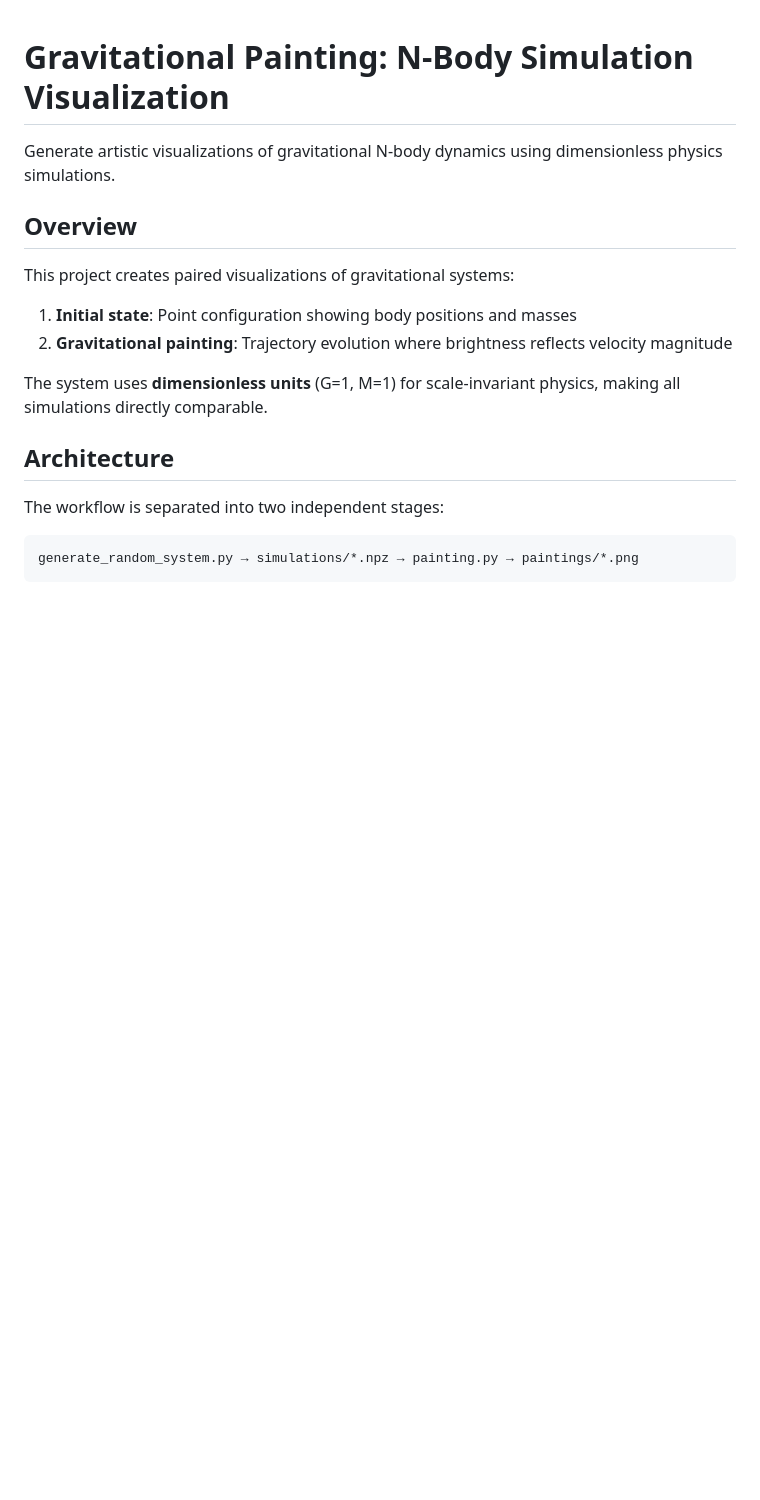
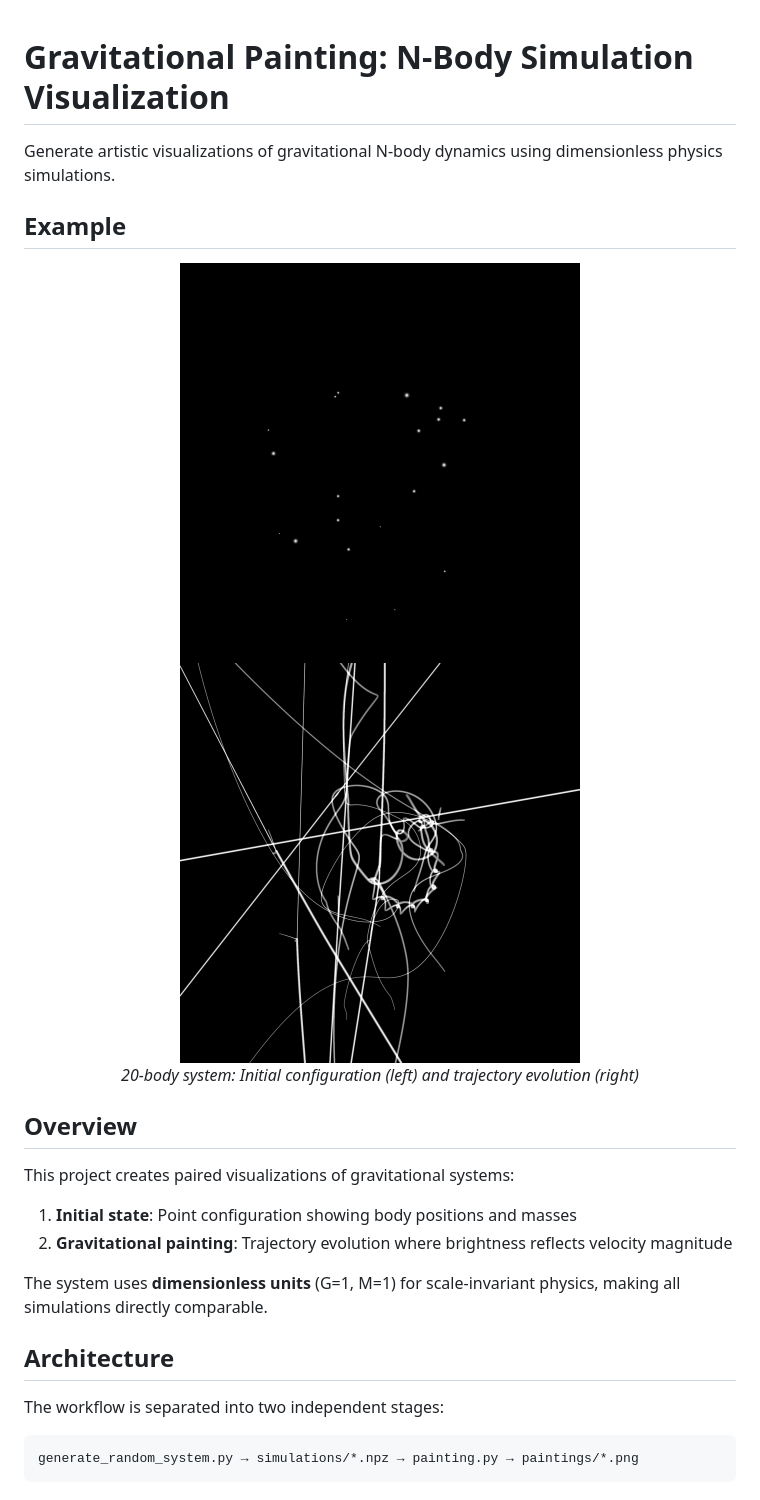
Before and after one commit to bastoscostadavi/stellar-system, a Markdown page: README.md, the part around the change. Rendered like a GitHub page; blank space fills up the shorter version.

Commit message:
add image to readme

```diff
--- a/README.md
+++ b/README.md
@@ -1,6 +1,15 @@
 # Gravitational Painting: N-Body Simulation Visualization
 
 Generate artistic visualizations of gravitational N-body dynamics using dimensionless physics simulations.
+
+## Example
+
+<p align="center">
+  <img src="paintings/system_n20_seed17_points.png" width="400">
+  <img src="paintings/system_n20_seed17_painting.png" width="400">
+  <br>
+  <em>20-body system: Initial configuration (left) and trajectory evolution (right)</em>
+</p>
 
 ## Overview
 
```
